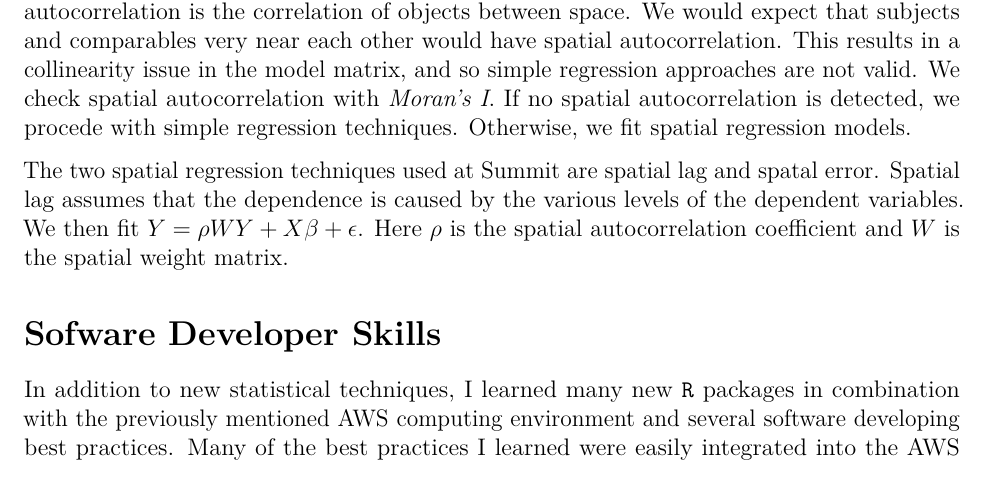
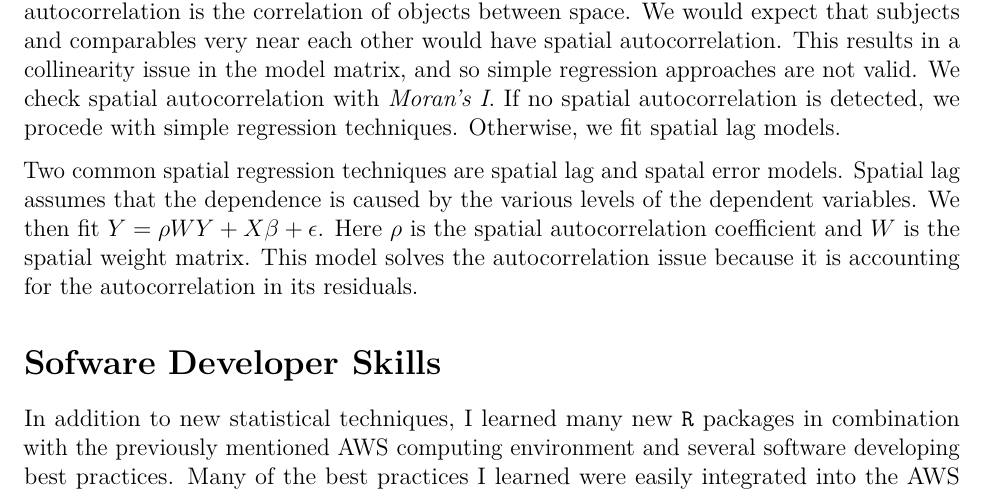
Before and after one commit to ajdurbin/STAT5574, an R Markdown document (report.Rmd): part of page 9 of 11, cut so that both start at the same text. Rendered offline with R 4.5, knitr and Pandoc, then LaTeX, with nearby package versions.

Commit message:
slight change. have more to add to section to finish up

```diff
--- a/report.Rmd
+++ b/report.Rmd
@@ -216,9 +216,9 @@ The robust regression procedure is summarized as follows:
 
 At Summit I also had the opportunity to learn spatial statistics concepts and how to fit regression models with datasets that were spatially autocorrelated. Spatial autocorrelation was a very relevant problem in some of our cases and has been used against the opposition successfully. Spatial autocorrelation can be a serious issue and if not accounted for can have interesting side effects. For instance, if your data is spatially autocorrelated, fitting linear models can result in significant coefficient estimates that make little sense. We used the `spdep` package in `R` for its `moran`, `lagmess`, and `lagsarlm` functions.
 
-Having econometric subject data and using a spatial procedure to find comparable properties, spatial autocorrelation is almost guaranteed in many of Summit's models. Spatial autocorrelation is the correlation of objects between space. We would expect that subjects and comparables very near each other would have spatial autocorrelation. This results in a collinearity issue in the model matrix, and so simple regression approaches are not valid. We check spatial autocorrelation with *Moran's I*. If no spatial autocorrelation is detected, we procede with simple regression techniques. Otherwise, we fit spatial regression models.
+Having econometric subject data and using a spatial procedure to find comparable properties, spatial autocorrelation is almost guaranteed in many of Summit's models. Spatial autocorrelation is the correlation of objects between space. We would expect that subjects and comparables very near each other would have spatial autocorrelation. This results in a collinearity issue in the model matrix, and so simple regression approaches are not valid. We check spatial autocorrelation with *Moran's I*. If no spatial autocorrelation is detected, we procede with simple regression techniques. Otherwise, we fit spatial lag models.
 
-The two spatial regression techniques used at Summit are spatial lag and spatal error. Spatial lag assumes that the dependence is caused by the various levels of the dependent variables. We then fit $Y = \rho W Y + X\beta + \epsilon$. Here $\rho$ is the spatial autocorrelation coefficient and $W$ is the spatial weight matrix.
+Two common spatial regression techniques are spatial lag and spatal error models. Spatial lag assumes that the dependence is caused by the various levels of the dependent variables. We then fit $Y = \rho W Y + X\beta + \epsilon$. Here $\rho$ is the spatial autocorrelation coefficient and $W$ is the spatial weight matrix. This model solves the autocorrelation issue because it is accounting for the autocorrelation in its residuals.
 
 <!-- # Boosted Trees -->
 
```
